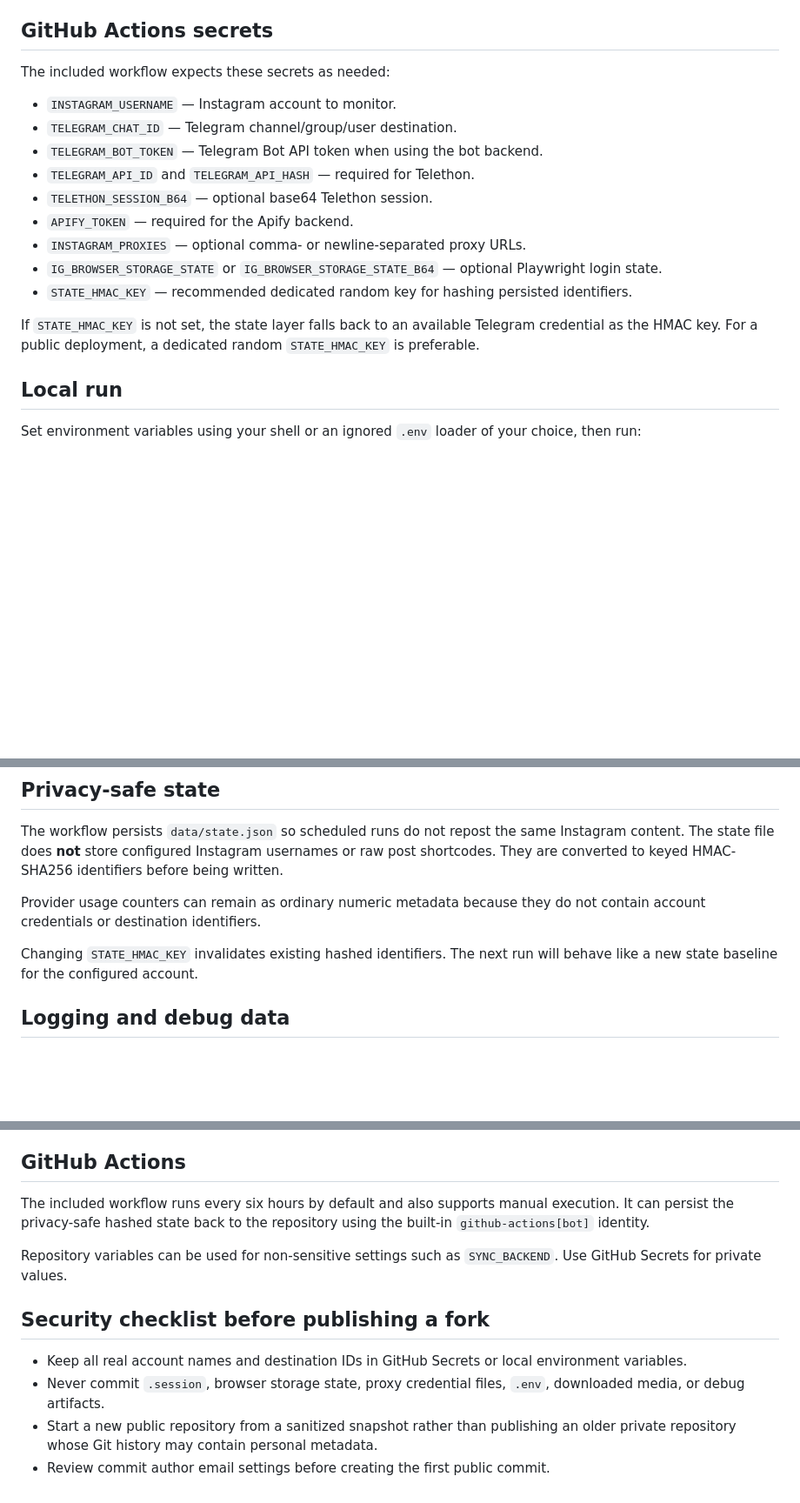
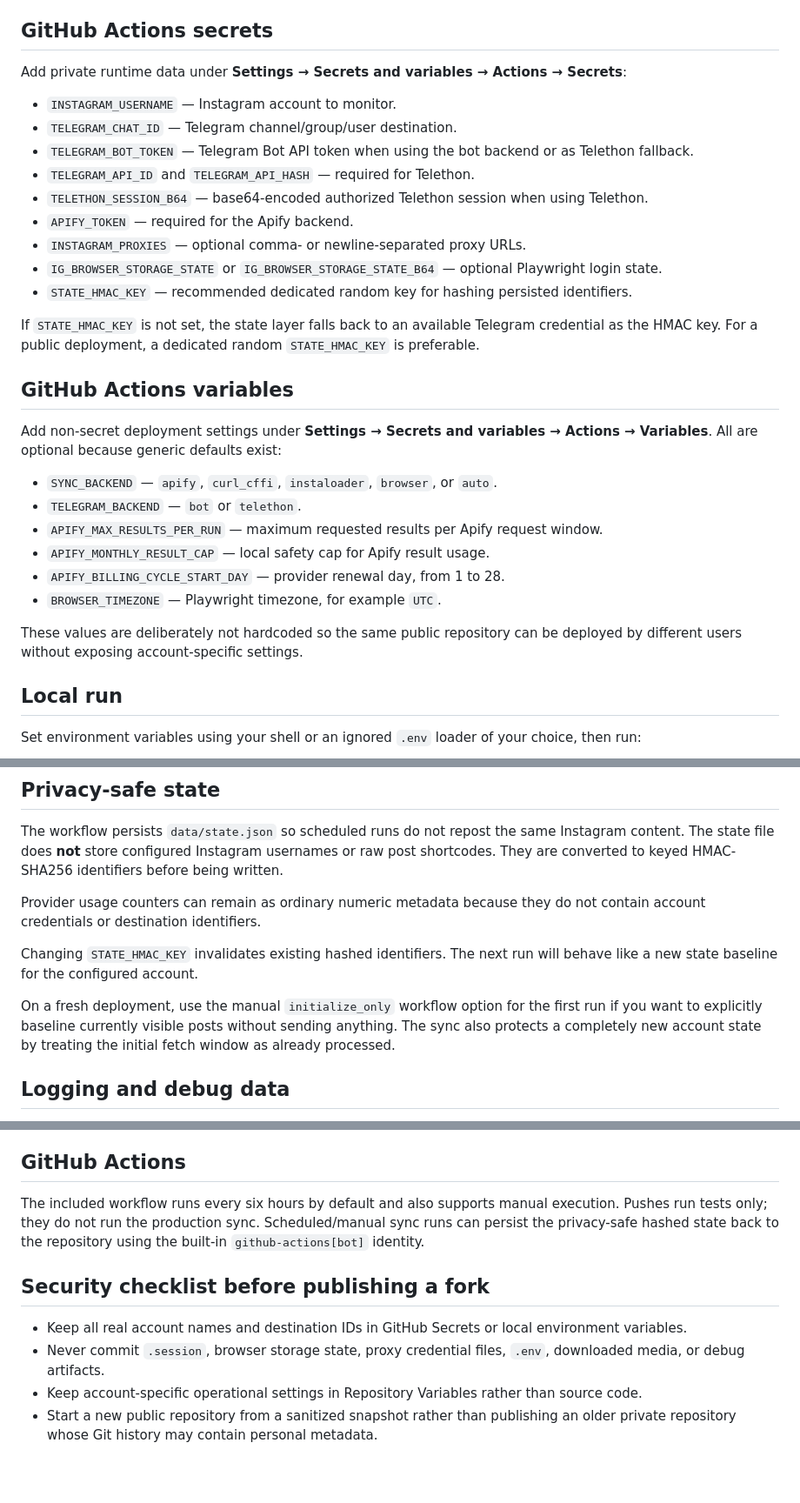
Before and after one commit to Bl0ck154/instagram-to-telegram, a Markdown page: README.md, 3 parts joined by grey strips. Shown at 87% size. GitHub-like rendering; blank space fills up the shorter version.

Commit message:
Document public deployment settings

```diff
--- a/README.md
+++ b/README.md
@@ -56,19 +56,32 @@ The parser still accepts literal `username` and `telegram_chat_id` fields for lo
 
 ## GitHub Actions secrets
 
-The included workflow expects these secrets as needed:
+Add private runtime data under **Settings → Secrets and variables → Actions → Secrets**:
 
 - `INSTAGRAM_USERNAME` — Instagram account to monitor.
 - `TELEGRAM_CHAT_ID` — Telegram channel/group/user destination.
-- `TELEGRAM_BOT_TOKEN` — Telegram Bot API token when using the bot backend.
+- `TELEGRAM_BOT_TOKEN` — Telegram Bot API token when using the bot backend or as Telethon fallback.
 - `TELEGRAM_API_ID` and `TELEGRAM_API_HASH` — required for Telethon.
-- `TELETHON_SESSION_B64` — optional base64 Telethon session.
+- `TELETHON_SESSION_B64` — base64-encoded authorized Telethon session when using Telethon.
 - `APIFY_TOKEN` — required for the Apify backend.
 - `INSTAGRAM_PROXIES` — optional comma- or newline-separated proxy URLs.
 - `IG_BROWSER_STORAGE_STATE` or `IG_BROWSER_STORAGE_STATE_B64` — optional Playwright login state.
 - `STATE_HMAC_KEY` — recommended dedicated random key for hashing persisted identifiers.
 
 If `STATE_HMAC_KEY` is not set, the state layer falls back to an available Telegram credential as the HMAC key. For a public deployment, a dedicated random `STATE_HMAC_KEY` is preferable.
+
+## GitHub Actions variables
+
+Add non-secret deployment settings under **Settings → Secrets and variables → Actions → Variables**. All are optional because generic defaults exist:
+
+- `SYNC_BACKEND` — `apify`, `curl_cffi`, `instaloader`, `browser`, or `auto`.
+- `TELEGRAM_BACKEND` — `bot` or `telethon`.
+- `APIFY_MAX_RESULTS_PER_RUN` — maximum requested results per Apify request window.
+- `APIFY_MONTHLY_RESULT_CAP` — local safety cap for Apify result usage.
+- `APIFY_BILLING_CYCLE_START_DAY` — provider renewal day, from 1 to 28.
+- `BROWSER_TIMEZONE` — Playwright timezone, for example `UTC`.
+
+These values are deliberately not hardcoded so the same public repository can be deployed by different users without exposing account-specific settings.
 
 ## Local run
 
@@ -118,6 +131,8 @@ Provider usage counters can remain as ordinary numeric metadata because they do
 
 Changing `STATE_HMAC_KEY` invalidates existing hashed identifiers. The next run will behave like a new state baseline for the configured account.
 
+On a fresh deployment, use the manual `initialize_only` workflow option for the first run if you want to explicitly baseline currently visible posts without sending anything. The sync also protects a completely new account state by treating the initial fetch window as already processed.
+
 ## Logging and debug data
 
 The CLI installs an output redaction layer before synchronization begins. Configured usernames, Telegram destinations, credentials, proxy URLs, provider tokens, and detected Instagram shortcodes are replaced in stdout/stderr.
@@ -128,13 +143,11 @@ The public GitHub Actions workflow intentionally does not upload browser debug s
 
 ## GitHub Actions
 
-The included workflow runs every six hours by default and also supports manual execution. It can persist the privacy-safe hashed state back to the repository using the built-in `github-actions[bot]` identity.
-
-Repository variables can be used for non-sensitive settings such as `SYNC_BACKEND`. Use GitHub Secrets for private values.
+The included workflow runs every six hours by default and also supports manual execution. Pushes run tests only; they do not run the production sync. Scheduled/manual sync runs can persist the privacy-safe hashed state back to the repository using the built-in `github-actions[bot]` identity.
 
 ## Security checklist before publishing a fork
 
 - Keep all real account names and destination IDs in GitHub Secrets or local environment variables.
 - Never commit `.session`, browser storage state, proxy credential files, `.env`, downloaded media, or debug artifacts.
+- Keep account-specific operational settings in Repository Variables rather than source code.
 - Start a new public repository from a sanitized snapshot rather than publishing an older private repository whose Git history may contain personal metadata.
-- Review commit author email settings before creating the first public commit.
```
